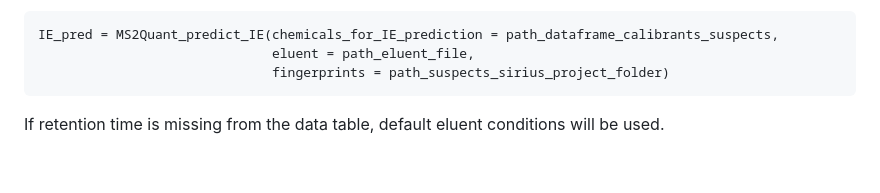
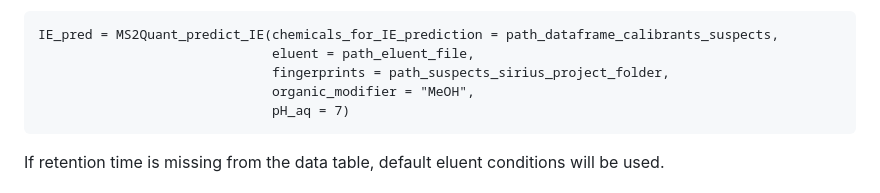
Before and after one commit to kruvelab/MS2Quant, a Markdown page: README.md, the part around the change. GitHub-like rendering; blank space fills up the shorter version.

````diff
--- a/README.md
+++ b/README.md
@@ -138,7 +138,9 @@ with the eluent file and SIRIUS calculations results folder:
 ```
 IE_pred = MS2Quant_predict_IE(chemicals_for_IE_prediction = path_dataframe_calibrants_suspects,
                               eluent = path_eluent_file,
-                              fingerprints = path_suspects_sirius_project_folder)
+                              fingerprints = path_suspects_sirius_project_folder,
+                              organic_modifier = "MeOH",
+                              pH_aq = 7)
 ```
 If retention time is missing from the data table, default eluent conditions will be used.
 
````
